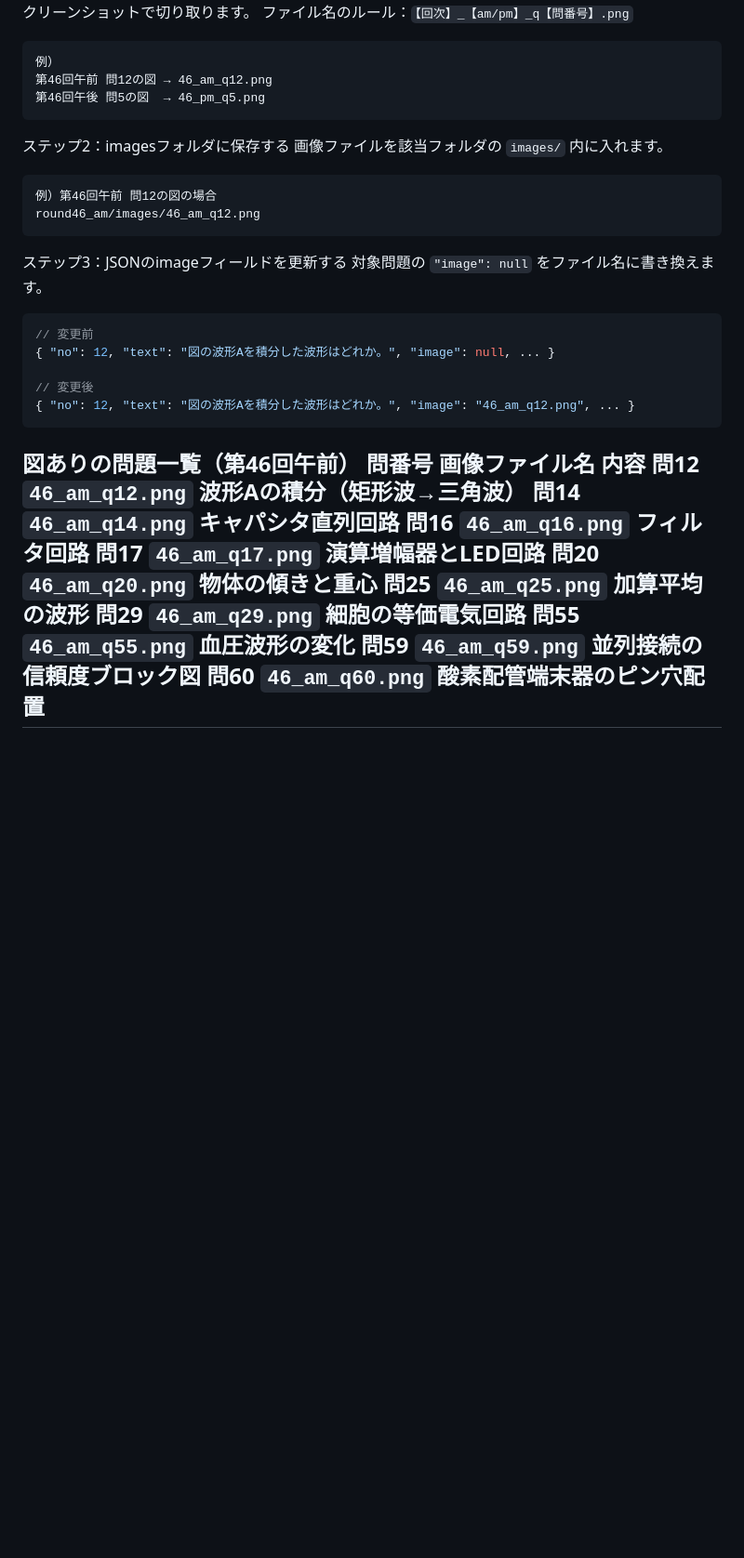
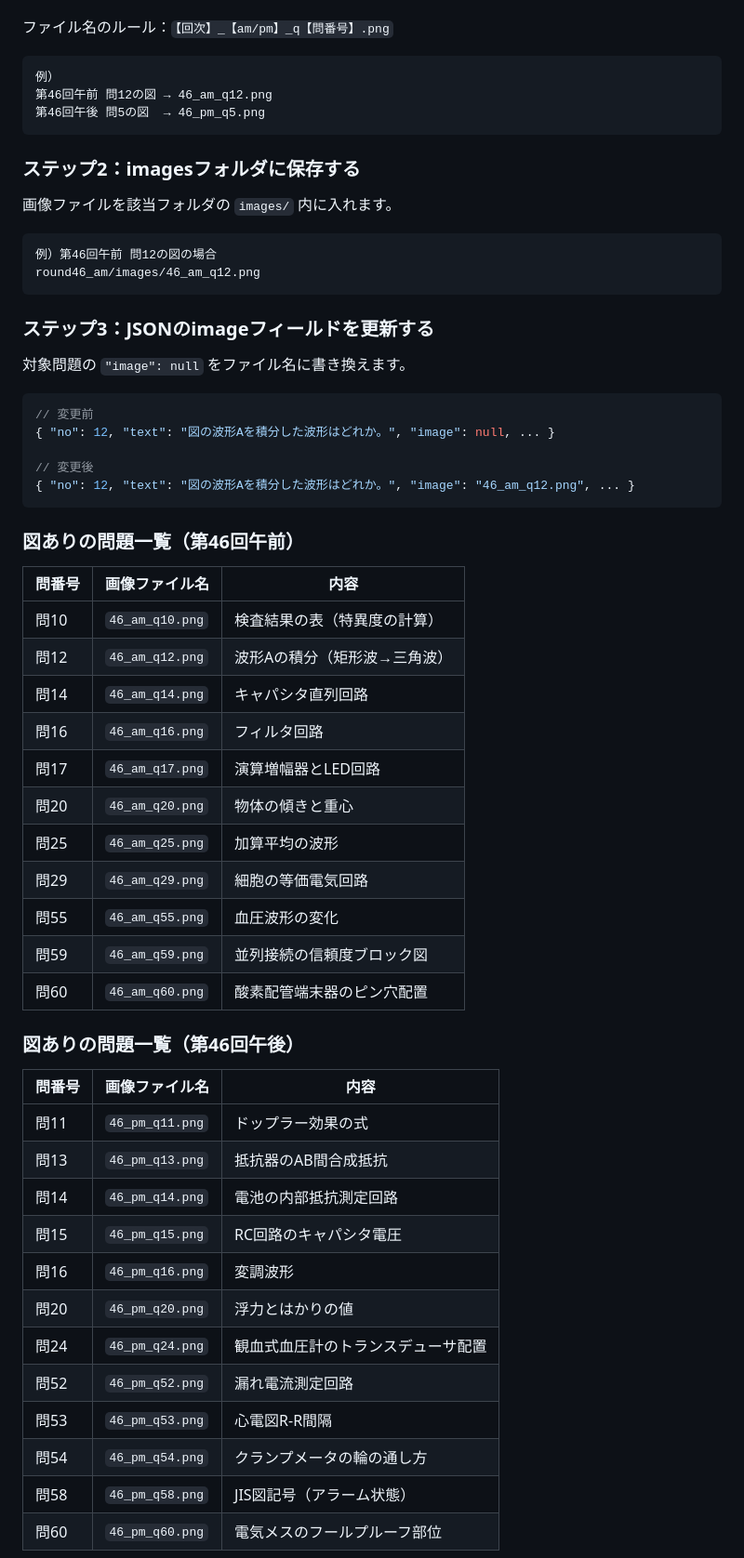
Before and after one commit to ytyttokotoko02-collab/me-exam, a Markdown page: README.md, the part around one of its changes. Shown at 93% size. GitHub-like rendering; blank space fills up the shorter version.

````diff
--- a/README.md
+++ b/README.md
@@ -128,18 +172,26 @@ https://【ユーザー名】.github.io/【リポジトリ名】/round46_pm/
 PDFを開き、図が含まれる問題の図をスクリーンショットで切り取ります。
+
 ファイル名のルール：`【回次】_【am/pm】_q【問番号】.png`
+
 ```
 例）
 第46回午前 問12の図 → 46_am_q12.png
 第46回午後 問5の図  → 46_pm_q5.png
 ```
-ステップ2：imagesフォルダに保存する
+
+### ステップ2：imagesフォルダに保存する
+
 画像ファイルを該当フォルダの `images/` 内に入れます。
+
 ```
 例）第46回午前 問12の図の場合
 round46_am/images/46_am_q12.png
 ```
-ステップ3：JSONのimageフィールドを更新する
+
+### ステップ3：JSONのimageフィールドを更新する
+
 対象問題の `"image": null` をファイル名に書き換えます。
+
 ```json
 // 変更前
 { "no": 12, "text": "図の波形Aを積分した波形はどれか。", "image": null, ... }
@@ -147,16 +199,38 @@ round46_am/images/46_am_q12.png
 // 変更後
 { "no": 12, "text": "図の波形Aを積分した波形はどれか。", "image": "46_am_q12.png", ... }
 ```
-図ありの問題一覧（第46回午前）
-問番号	画像ファイル名	内容
-問12	`46_am_q12.png`	波形Aの積分（矩形波→三角波）
-問14	`46_am_q14.png`	キャパシタ直列回路
-問16	`46_am_q16.png`	フィルタ回路
-問17	`46_am_q17.png`	演算増幅器とLED回路
-問20	`46_am_q20.png`	物体の傾きと重心
-問25	`46_am_q25.png`	加算平均の波形
-問29	`46_am_q29.png`	細胞の等価電気回路
-問55	`46_am_q55.png`	血圧波形の変化
-問59	`46_am_q59.png`	並列接続の信頼度ブロック図
-問60	`46_am_q60.png`	酸素配管端末器のピン穴配置
+
+### 図ありの問題一覧（第46回午前）
+
+| 問番号 | 画像ファイル名 | 内容 |
+|---|---|---|
+| 問10 | `46_am_q10.png` | 検査結果の表（特異度の計算） |
+| 問12 | `46_am_q12.png` | 波形Aの積分（矩形波→三角波） |
+| 問14 | `46_am_q14.png` | キャパシタ直列回路 |
+| 問16 | `46_am_q16.png` | フィルタ回路 |
+| 問17 | `46_am_q17.png` | 演算増幅器とLED回路 |
+| 問20 | `46_am_q20.png` | 物体の傾きと重心 |
+| 問25 | `46_am_q25.png` | 加算平均の波形 |
+| 問29 | `46_am_q29.png` | 細胞の等価電気回路 |
+| 問55 | `46_am_q55.png` | 血圧波形の変化 |
+| 問59 | `46_am_q59.png` | 並列接続の信頼度ブロック図 |
+| 問60 | `46_am_q60.png` | 酸素配管端末器のピン穴配置 |
+
+### 図ありの問題一覧（第46回午後）
+
+| 問番号 | 画像ファイル名 | 内容 |
+|---|---|---|
+| 問11 | `46_pm_q11.png` | ドップラー効果の式 |
+| 問13 | `46_pm_q13.png` | 抵抗器のAB間合成抵抗 |
+| 問14 | `46_pm_q14.png` | 電池の内部抵抗測定回路 |
+| 問15 | `46_pm_q15.png` | RC回路のキャパシタ電圧 |
+| 問16 | `46_pm_q16.png` | 変調波形 |
+| 問20 | `46_pm_q20.png` | 浮力とはかりの値 |
+| 問24 | `46_pm_q24.png` | 観血式血圧計のトランスデューサ配置 |
+| 問52 | `46_pm_q52.png` | 漏れ電流測定回路 |
+| 問53 | `46_pm_q53.png` | 心電図R-R間隔 |
+| 問54 | `46_pm_q54.png` | クランプメータの輪の通し方 |
+| 問58 | `46_pm_q58.png` | JIS図記号（アラーム状態） |
+| 問60 | `46_pm_q60.png` | 電気メスのフールプルーフ部位 |
+
 ---
````
Also changed, not shown: other parts of README.md (+145 -83 lines).
